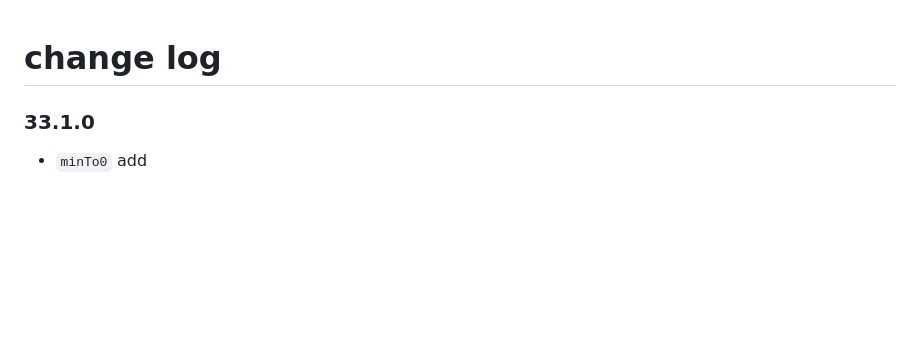
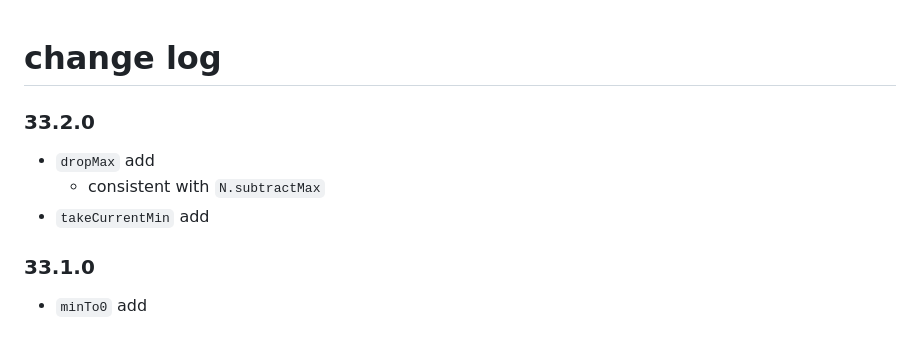
Before and after one commit to lue-bird/elm-typesafe-array, a Markdown page: changes.md, the part around the change. Rendered like a GitHub page; blank space fills up the shorter version.

Commit message:
33.2.0 change log +

```diff
--- a/changes.md
+++ b/changes.md
@@ -1,4 +1,10 @@
 # change log
+
+### 33.2.0
+
+  - `dropMax` add
+      - consistent with `N.subtractMax`
+  - `takeCurrentMin` add
 
 ### 33.1.0
 
```
